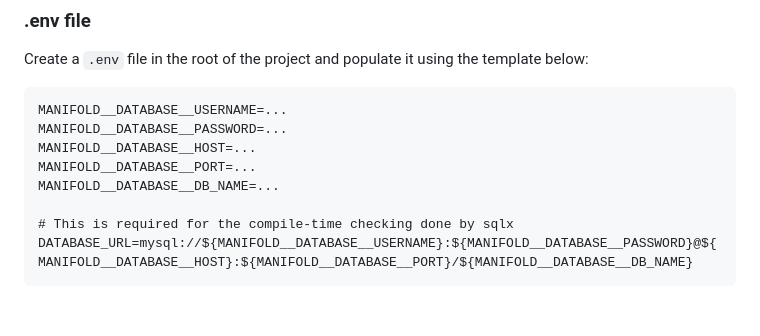
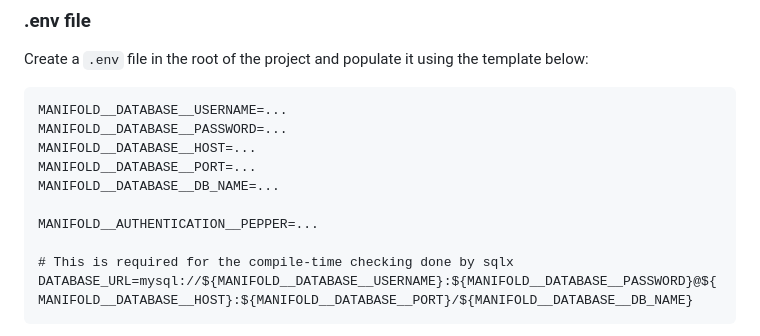
Before and after one commit to outer-boundary/manifold, a Markdown page: backend/README.md, the part around the change. Rendered like a GitHub page; blank space fills up the shorter version.

Commit message:
Add missing env var in README .env setup

```diff
--- a/backend/README.md
+++ b/backend/README.md
@@ -16,6 +16,8 @@ MANIFOLD__DATABASE__PASSWORD=...
 MANIFOLD__DATABASE__HOST=...
 MANIFOLD__DATABASE__PORT=...
 MANIFOLD__DATABASE__DB_NAME=...
+
+MANIFOLD__AUTHENTICATION__PEPPER=...
 
 # This is required for the compile-time checking done by sqlx
 DATABASE_URL=mysql://${MANIFOLD__DATABASE__USERNAME}:${MANIFOLD__DATABASE__PASSWORD}@${MANIFOLD__DATABASE__HOST}:${MANIFOLD__DATABASE__PORT}/${MANIFOLD__DATABASE__DB_NAME}
```
